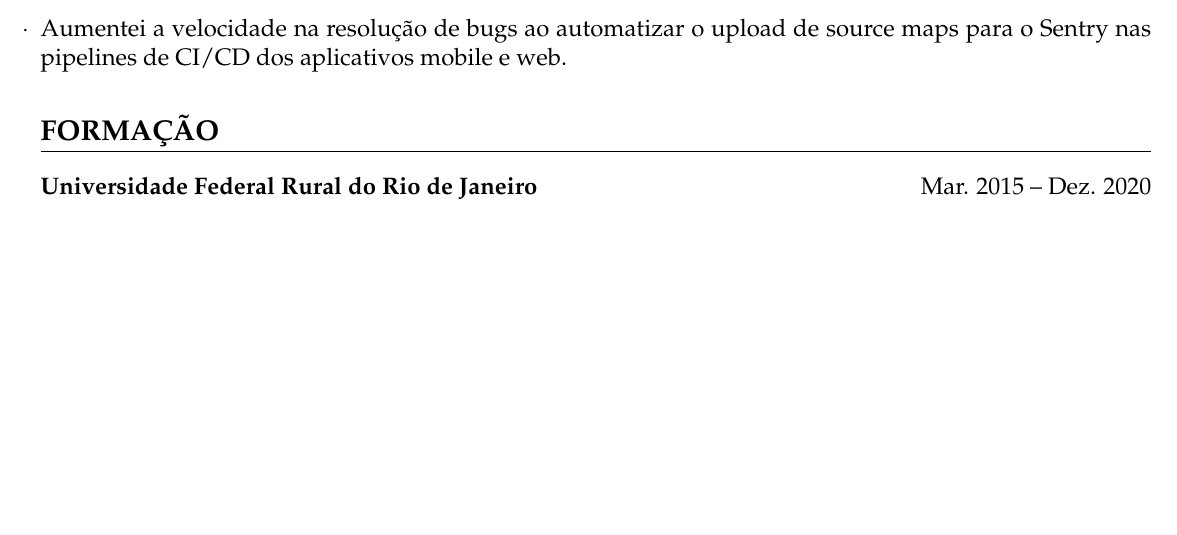
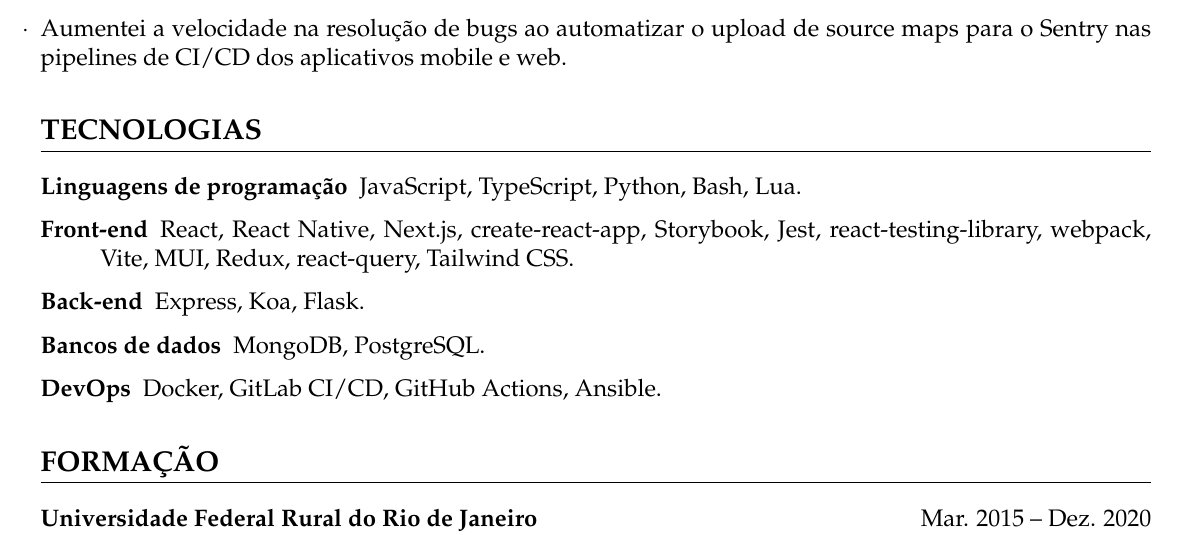
Before and after one commit to phelipetls/resumes, a LaTeX CV (phelipe-teles-resume-ptbr.tex): part of the page before the commit and part of page 1 of 2 after it, cut so that both start at the same text, the shorter picture padded with empty space. Compiled offline with XeLaTeX.

Commit message:
Add technologies section in ptbr version

```diff
--- a/phelipe-teles-resume-ptbr.tex
+++ b/phelipe-teles-resume-ptbr.tex
@@ -79,6 +79,18 @@
     web.
 \end{tightlist}
 
+\section*{TECNOLOGIAS}
+
+\begin{description}
+  \item[Linguagens de programação] JavaScript, TypeScript, Python, Bash, Lua.
+  \item[Front-end] React, React Native, Next.js, create-react-app,
+    Storybook, Jest, react-testing-library, webpack, Vite,
+    MUI, Redux, react-query, Tailwind CSS.
+  \item[Back-end] Express, Koa, Flask.
+  \item[Bancos de dados] MongoDB, PostgreSQL.
+  \item[DevOps] Docker, GitLab CI/CD, GitHub Actions, Ansible.
+\end{description}
+
 \section*{FORMAÇÃO}
 
 \textbf{Universidade Federal Rural do Rio de Janeiro} \hfill {Mar. 2015 -- Dez. 2020} \\
```
